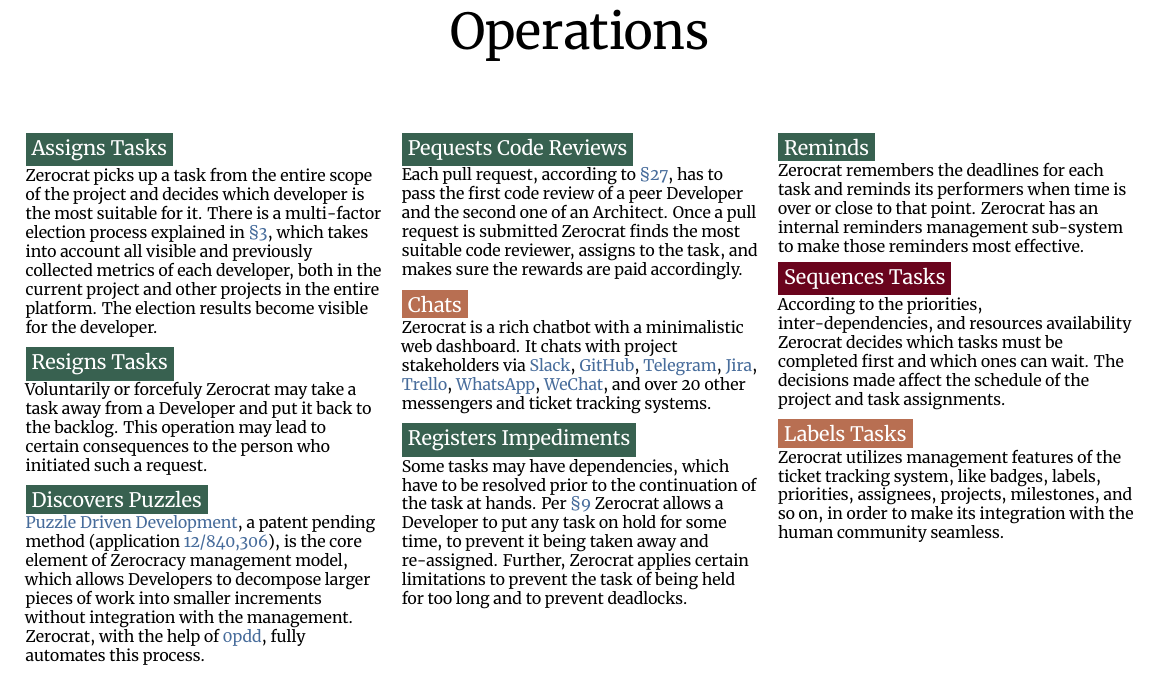
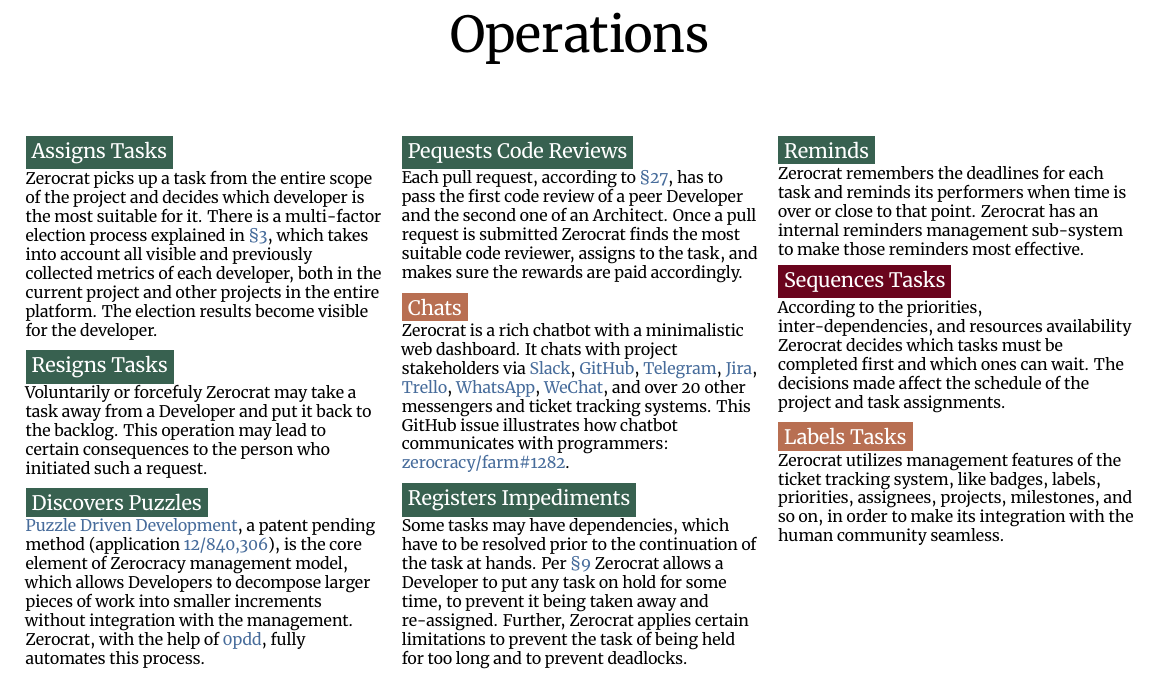
Before and after one commit to zold-io/papers, a LaTeX document (tex/features-deck.tex): part of page 4 of 11, cut so that both start at the same text. Compiled offline with XeLaTeX.

Commit message:
#66 example

```diff
--- a/tex/features-deck.tex
+++ b/tex/features-deck.tex
@@ -110,7 +110,9 @@
     \href{https://trello.com}{Trello},
     \href{https://www.whatsapp.com/}{WhatsApp},
     \href{https://www.wechat.com/}{WeChat}, and over 20 other messengers
-    and ticket tracking systems.}
+    and ticket tracking systems. This GitHub issue illustrates
+    how chatbot communicates with programmers:
+    \href{https://github.com/zerocracy/farm/issues/1282}{zerocracy/farm\#1282}.}
   \topic{zgreen}{Registers Impediments}{%
     Some tasks may have dependencies, which have to be resolved
     prior to the continuation of the task at hands. Per \href{http://www.zerocracy.com/policy.html\#9}{\S9}
```
